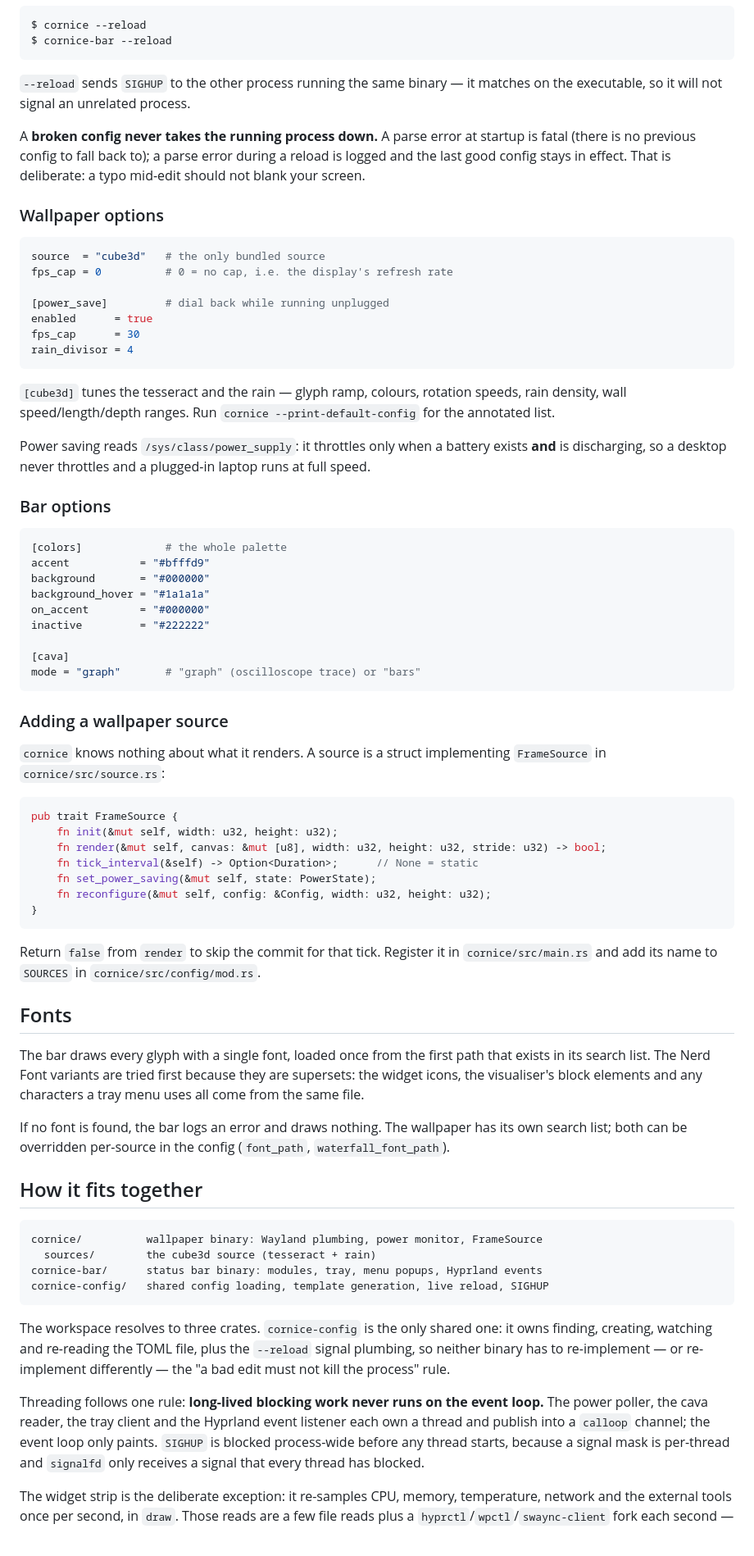
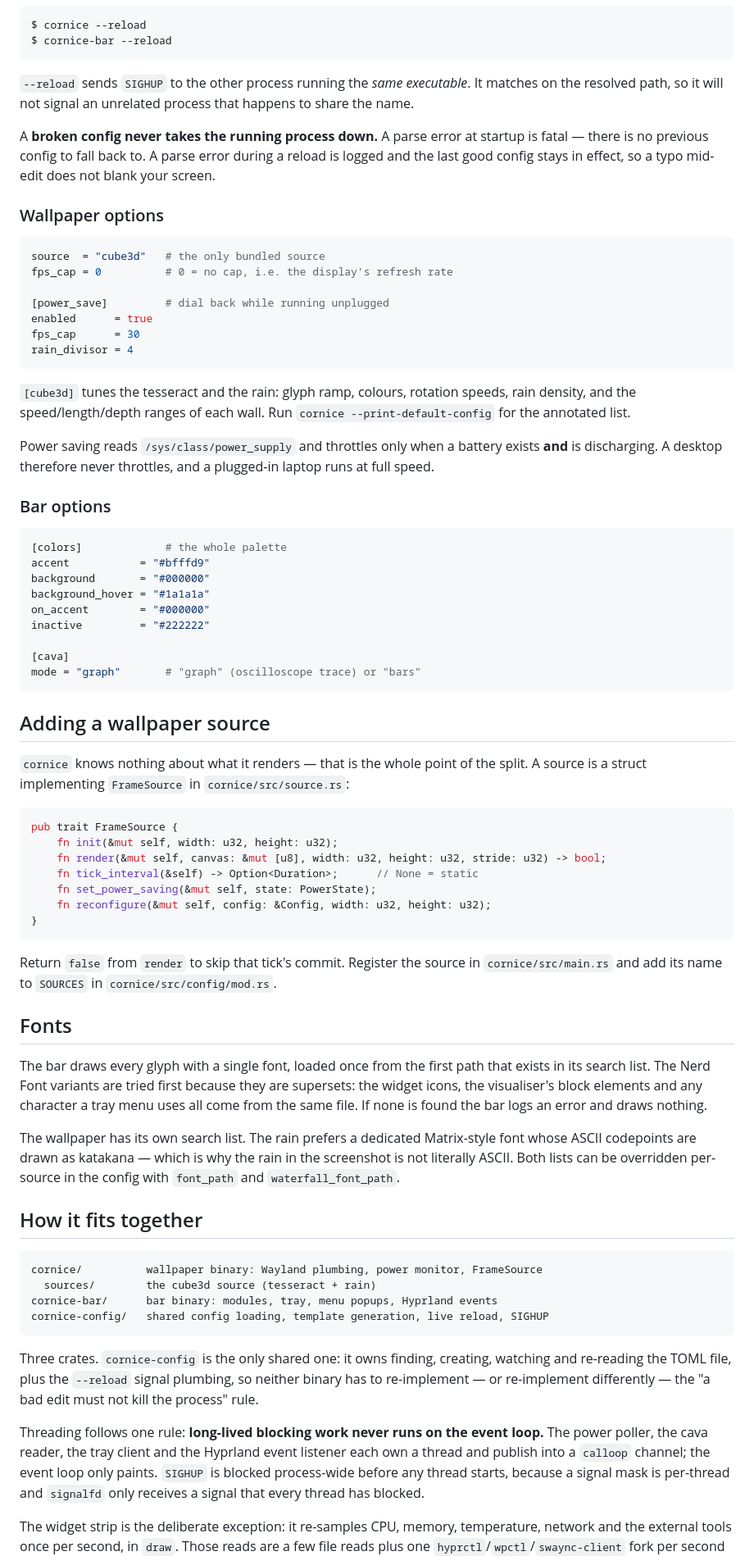
Before and after one commit to aasb13/cornice, a Markdown page: README.md, the part around one of its changes. Shown at 82% size. GitHub-like rendering; blank space fills up the shorter version.

````diff
--- a/README.md
+++ b/README.md
@@ -121,13 +114,14 @@ $ cornice --reload
 $ cornice-bar --reload
 ```
 
-`--reload` sends `SIGHUP` to the other process running the same binary — it
-matches on the executable, so it will not signal an unrelated process.
+`--reload` sends `SIGHUP` to the other process running the *same executable*. It
+matches on the resolved path, so it will not signal an unrelated process that
+happens to share the name.
 
 A **broken config never takes the running process down.** A parse error at
-startup is fatal (there is no previous config to fall back to); a parse error
-during a reload is logged and the last good config stays in effect. That is
-deliberate: a typo mid-edit should not blank your screen.
+startup is fatal — there is no previous config to fall back to. A parse error
+during a reload is logged and the last good config stays in effect, so a typo
+mid-edit does not blank your screen.
 
 ### Wallpaper options
 
@@ -141,13 +135,13 @@ fps_cap      = 30
 rain_divisor = 4
 ```
 
-`[cube3d]` tunes the tesseract and the rain — glyph ramp, colours, rotation
-speeds, rain density, wall speed/length/depth ranges. Run
+`[cube3d]` tunes the tesseract and the rain: glyph ramp, colours, rotation
+speeds, rain density, and the speed/length/depth ranges of each wall. Run
 `cornice --print-default-config` for the annotated list.
 
-Power saving reads `/sys/class/power_supply`: it throttles only when a battery
-exists **and** is discharging, so a desktop never throttles and a plugged-in
-laptop runs at full speed.
+Power saving reads `/sys/class/power_supply` and throttles only when a battery
+exists **and** is discharging. A desktop therefore never throttles, and a
+plugged-in laptop runs at full speed.
 
 ### Bar options
 
@@ -163,10 +157,11 @@ inactive         = "#222222"
 mode = "graph"       # "graph" (oscilloscope trace) or "bars"
 ```
 
-### Adding a wallpaper source
+## Adding a wallpaper source
 
-`cornice` knows nothing about what it renders. A source is a struct
-implementing `FrameSource` in `cornice/src/source.rs`:
+`cornice` knows nothing about what it renders — that is the whole point of the
+split. A source is a struct implementing `FrameSource` in
+`cornice/src/source.rs`:
 
 ```rust
 pub trait FrameSource {
@@ -178,42 +173,45 @@ pub trait FrameSource {
 }
 ```
 
-Return `false` from `render` to skip the commit for that tick. Register it in
-`cornice/src/main.rs` and add its name to `SOURCES` in `cornice/src/config/mod.rs`.
+Return `false` from `render` to skip that tick's commit. Register the source in
+`cornice/src/main.rs` and add its name to `SOURCES` in
+`cornice/src/config/mod.rs`.
 
 ## Fonts
 
 The bar draws every glyph with a single font, loaded once from the first path
 that exists in its search list. The Nerd Font variants are tried first because
 they are supersets: the widget icons, the visualiser's block elements and any
-characters a tray menu uses all come from the same file.
+character a tray menu uses all come from the same file. If none is found the bar
+logs an error and draws nothing.
 
-If no font is found, the bar logs an error and draws nothing. The wallpaper has
-its own search list; both can be overridden per-source in the config
-(`font_path`, `waterfall_font_path`).
+The wallpaper has its own search list. The rain prefers a dedicated Matrix-style
+font whose ASCII codepoints are drawn as katakana — which is why the rain in the
+screenshot is not literally ASCII. Both lists can be overridden per-source in
+the config with `font_path` and `waterfall_font_path`.
 
 ## How it fits together
 
 ```
 cornice/          wallpaper binary: Wayland plumbing, power monitor, FrameSource
   sources/        the cube3d source (tesseract + rain)
-cornice-bar/      status bar binary: modules, tray, menu popups, Hyprland events
+cornice-bar/      bar binary: modules, tray, menu popups, Hyprland events
 cornice-config/   shared config loading, template generation, live reload, SIGHUP
 ```
 
-The workspace resolves to three crates. `cornice-config` is the only shared one:
-it owns finding, creating, watching and re-reading the TOML file, plus the
-`--reload` signal plumbing, so neither binary has to re-implement — or
-re-implement differently — the "a bad edit must not kill the process" rule.
+Three crates. `cornice-config` is the only shared one: it owns finding,
+creating, watching and re-reading the TOML file, plus the `--reload` signal
+plumbing, so neither binary has to re-implement — or re-implement differently —
+the "a bad edit must not kill the process" rule.
 
 Threading follows one rule: **long-lived blocking work never runs on the event
-loop.** The power poller, the cava reader, the tray client and the Hyprland event
-listener each own a thread and publish into a `calloop` channel; the event loop
-only paints. `SIGHUP` is blocked process-wide before any thread starts, because
-a signal mask is per-thread and `signalfd` only receives a signal that every
-thread has blocked.
+loop.** The power poller, the cava reader, the tray client and the Hyprland
+event listener each own a thread and publish into a `calloop` channel; the event
+loop only paints. `SIGHUP` is blocked process-wide before any thread starts,
+because a signal mask is per-thread and `signalfd` only receives a signal that
+every thread has blocked.
 
 The widget strip is the deliberate exception: it re-samples CPU, memory,
 temperature, network and the external tools once per second, in `draw`. Those
-reads are a few file reads plus a `hyprctl`/`wpctl`/`swaync-client` fork each
+reads are a few file reads plus one `hyprctl`/`wpctl`/`swaync-client` fork per
 second — short enough to keep on the loop, and keeping them there means a click
````
Also changed, not shown: other parts of README.md (+38 -45 lines), docs/screenshot.png (added).
